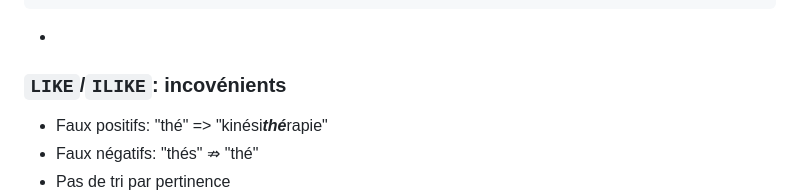
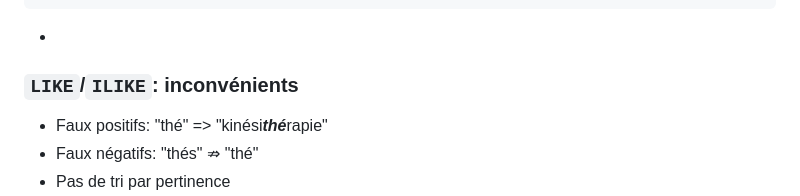
Before and after one commit to yrodiere/talks, a Markdown page: content/2023-07-rivieradev-quarkus-hsearch/2-full-text.md, the part around the change. GitHub-like rendering.

Commit message:
2023-07-rivieradev-quarkus-hsearch: typo

```diff
--- a/content/2023-07-rivieradev-quarkus-hsearch/2-full-text.md
+++ b/content/2023-07-rivieradev-quarkus-hsearch/2-full-text.md
@@ -26,7 +26,7 @@ WHERE lower(entity.textcontent) LIKE lower('%Thé%');
 
 -
 
-### `LIKE`/`ILIKE`: incovénients
+### `LIKE`/`ILIKE`: inconvénients
 
 * <!-- .element: class="fragment" -->
   Faux positifs: "thé" => "kinési***thé***rapie"
```
